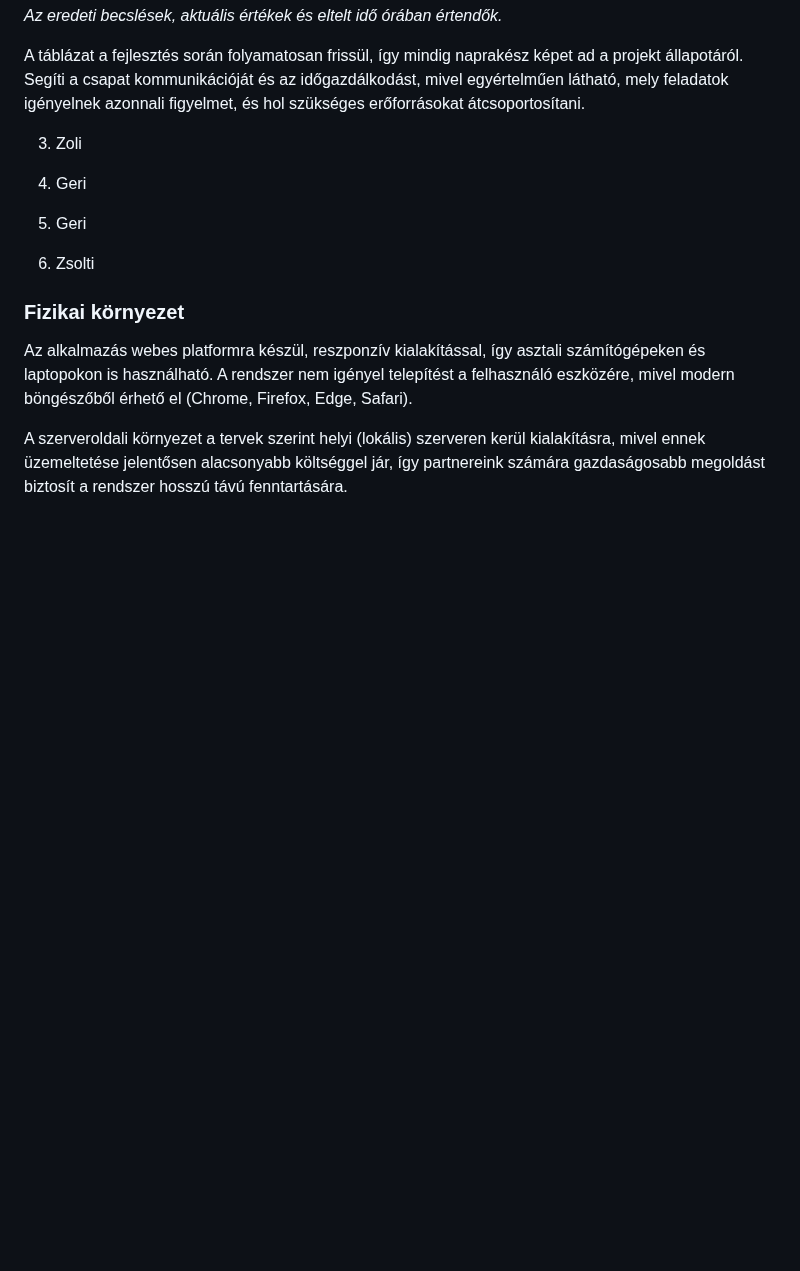
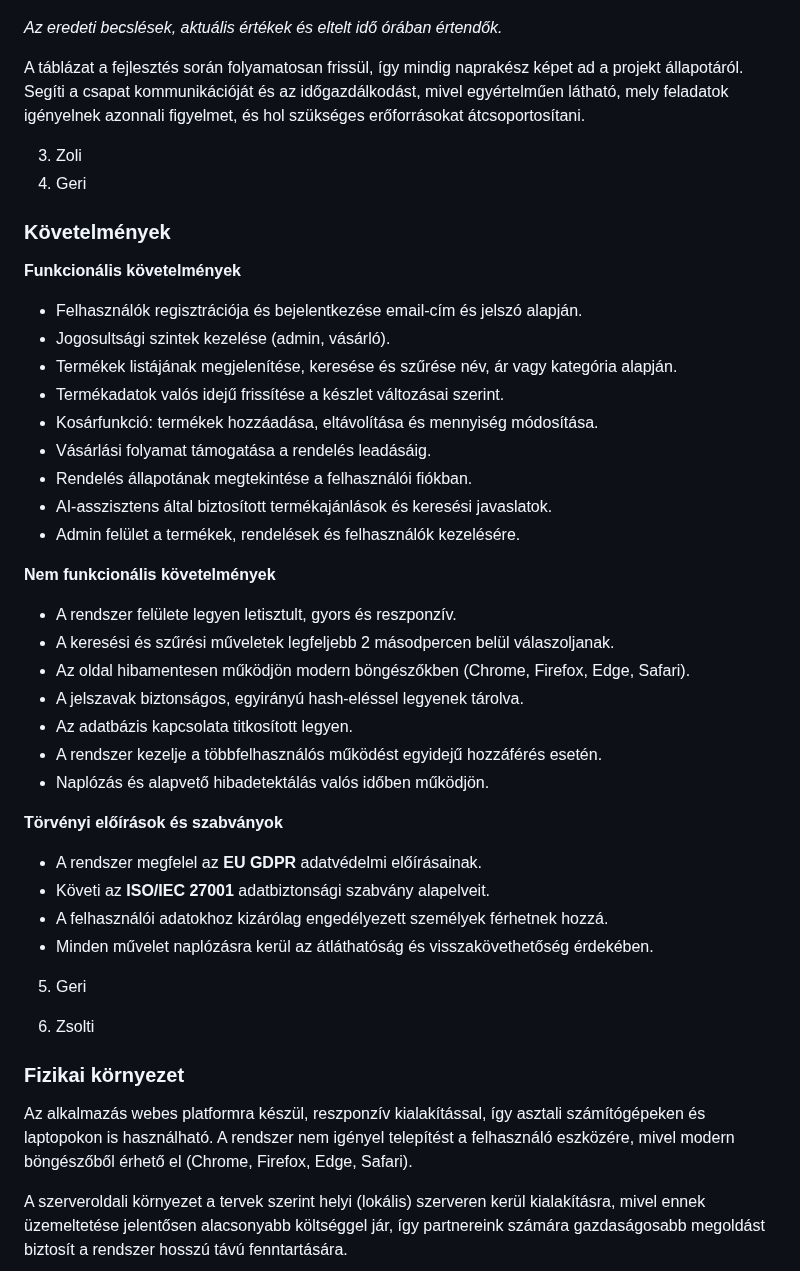
Before and after one commit to mzsl03/ai-powered-webshop, a Markdown page: docs/system_plan.md, the part around the change. Rendered like a GitHub page; blank space fills up the shorter version.

Commit message:
feat: added requirements to the system plan

```diff
--- a/docs/system_plan.md
+++ b/docs/system_plan.md
@@ -58,6 +58,36 @@ mivel egyértelműen látható, mely feladatok igényelnek azonnali figyelmet,
 
 3. Zoli
 4. Geri
+### Követelmények
+
+**Funkcionális követelmények**
+
+- Felhasználók regisztrációja és bejelentkezése email-cím és jelszó alapján.
+- Jogosultsági szintek kezelése (admin, vásárló).
+- Termékek listájának megjelenítése, keresése és szűrése név, ár vagy kategória alapján.
+- Termékadatok valós idejű frissítése a készlet változásai szerint.
+- Kosárfunkció: termékek hozzáadása, eltávolítása és mennyiség módosítása.
+- Vásárlási folyamat támogatása a rendelés leadásáig.
+- Rendelés állapotának megtekintése a felhasználói fiókban.
+- AI-asszisztens által biztosított termékajánlások és keresési javaslatok.
+- Admin felület a termékek, rendelések és felhasználók kezelésére.
+
+**Nem funkcionális követelmények**
+
+- A rendszer felülete legyen letisztult, gyors és reszponzív.
+- A keresési és szűrési műveletek legfeljebb 2 másodpercen belül válaszoljanak.
+- Az oldal hibamentesen működjön modern böngészőkben (Chrome, Firefox, Edge, Safari).
+- A jelszavak biztonságos, egyirányú hash-eléssel legyenek tárolva.
+- Az adatbázis kapcsolata titkosított legyen.
+- A rendszer kezelje a többfelhasználós működést egyidejű hozzáférés esetén.
+- Naplózás és alapvető hibadetektálás valós időben működjön.
+
+**Törvényi előírások és szabványok**
+
+- A rendszer megfelel az **EU GDPR** adatvédelmi előírásainak.
+- Követi az **ISO/IEC 27001** adatbiztonsági szabvány alapelveit.
+- A felhasználói adatokhoz kizárólag engedélyezett személyek férhetnek hozzá.
+- Minden művelet naplózásra kerül az átláthatóság és visszakövethetőség érdekében.
 5. Geri
 
 
```
